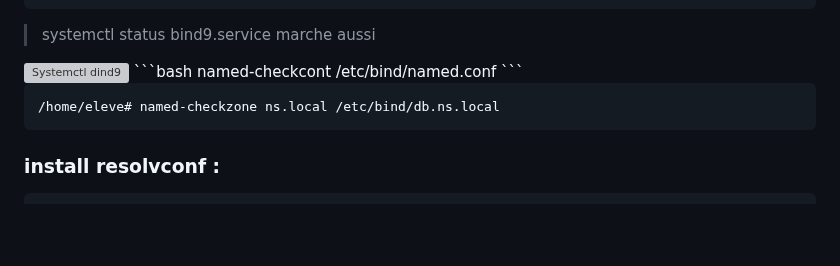
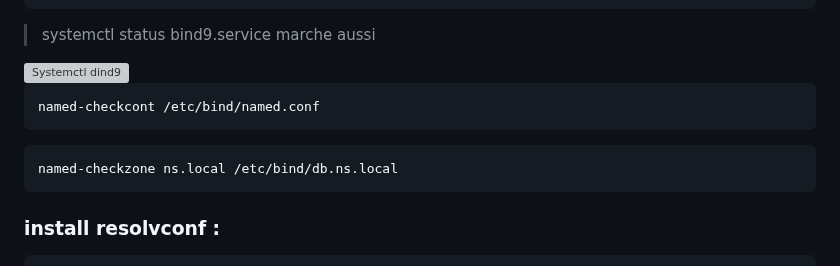
Before and after one commit to Plangloi/420-AJ5-RO_DE-PLOIEMENT-DES-SERVICES-WEB-Linux, a Markdown page: Projet/2-Configuration_Bind9_6-7.md, the part around the change. Drawn GitHub-style; blank space fills up the shorter version; grey boxes are pictures that could not be loaded.

````diff
--- a/Projet/2-Configuration_Bind9_6-7.md
+++ b/Projet/2-Configuration_Bind9_6-7.md
@@ -69,12 +69,13 @@ service binde status
 <img width="800" alt="Systemctl dind9" src="https://github.com/Plangloi/420-AJ5-RO_DE-PLOIEMENT-DES-SERVICES-WEB-Linux/assets/48372629/9a2f64ea-663d-471d-806b-bea1724299f7](https://github.com/Plangloi/420-AJ5-RO_DE-PLOIEMENT-DES-SERVICES-WEB-Linux/blob/main/Projet/Photos/Systemctl%20dind9.png">
 </br>
 </br>
+
 ```bash
 named-checkcont /etc/bind/named.conf
 ```
 
 ```bash
-/home/eleve# named-checkzone ns.local /etc/bind/db.ns.local
+named-checkzone ns.local /etc/bind/db.ns.local
 ```
 </br>
 
````
